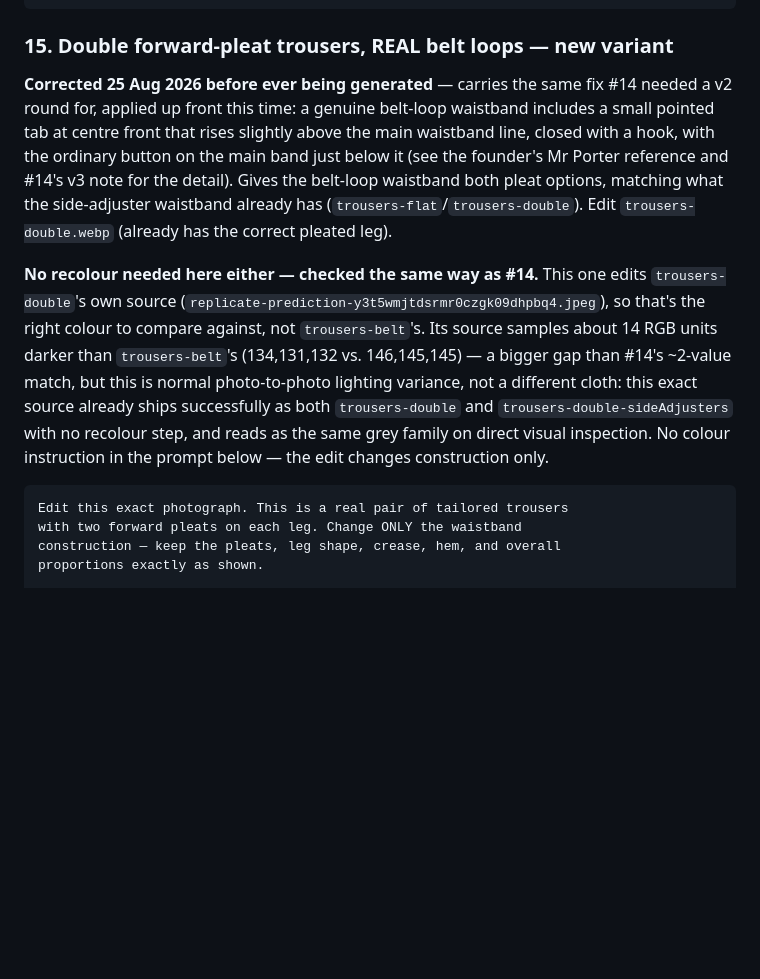
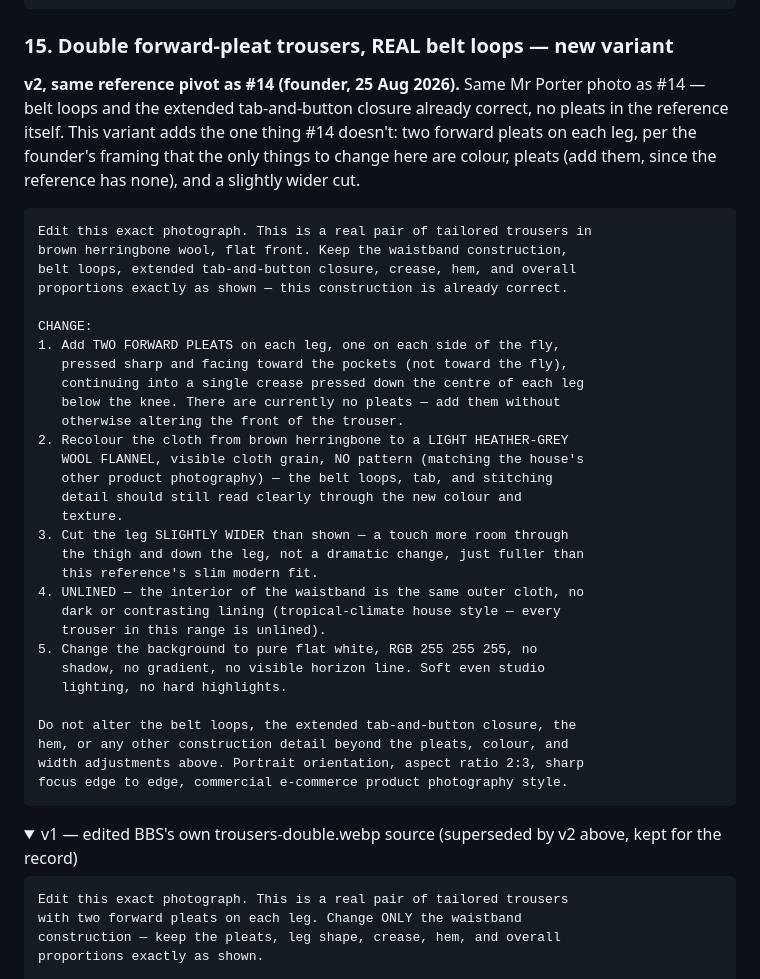
Before and after one commit to Turbocheese/bbs-style-discovery, a Markdown page: docs/2026-08-23-style-room-image-prompts.md, the part around one of its changes. Drawn GitHub-style; folded sections open; blank space fills up the shorter version.

````diff
--- a/docs/2026-08-23-style-room-image-prompts.md
+++ b/docs/2026-08-23-style-room-image-prompts.md
@@ -948,27 +938,49 @@ to edge, commercial e-commerce product photography style.
 
 ### 15. Double forward-pleat trousers, REAL belt loops — new variant
 
-**Corrected 25 Aug 2026 before ever being generated** — carries the
-same fix #14 needed a v2 round for, applied up front this time: a
-genuine belt-loop waistband includes a small pointed tab at centre
-front that rises slightly above the main waistband line, closed with a
-hook, with the ordinary button on the main band just below it (see the
-founder's Mr Porter reference and #14's v3 note for the detail). Gives
-the belt-loop waistband both pleat options, matching what the
-side-adjuster waistband already has (`trousers-flat`/`trousers-double`).
-Edit `trousers-double.webp` (already has the correct pleated leg).
+**v2, same reference pivot as #14 (founder, 25 Aug 2026).** Same Mr
+Porter photo as #14 — belt loops and the extended tab-and-button
+closure already correct, no pleats in the reference itself. This
+variant adds the one thing #14 doesn't: two forward pleats on each
+leg, per the founder's framing that the only things to change here are
+colour, pleats (add them, since the reference has none), and a
+slightly wider cut.
 
-**No recolour needed here either — checked the same way as #14.**
-This one edits `trousers-double`'s own source
-(`replicate-prediction-y3t5wmjtdsrmr0czgk09dhpbq4.jpeg`), so that's the
-right colour to compare against, not `trousers-belt`'s. Its source
-samples about 14 RGB units darker than `trousers-belt`'s (134,131,132
-vs. 146,145,145) — a bigger gap than #14's ~2-value match, but this is
-normal photo-to-photo lighting variance, not a different cloth: this
-exact source already ships successfully as both `trousers-double` and
-`trousers-double-sideAdjusters` with no recolour step, and reads as
-the same grey family on direct visual inspection. No colour
-instruction in the prompt below — the edit changes construction only.
+```
+Edit this exact photograph. This is a real pair of tailored trousers in
+brown herringbone wool, flat front. Keep the waistband construction,
+belt loops, extended tab-and-button closure, crease, hem, and overall
+proportions exactly as shown — this construction is already correct.
+
+CHANGE:
+1. Add TWO FORWARD PLEATS on each leg, one on each side of the fly,
+   pressed sharp and facing toward the pockets (not toward the fly),
+   continuing into a single crease pressed down the centre of each leg
+   below the knee. There are currently no pleats — add them without
+   otherwise altering the front of the trouser.
+2. Recolour the cloth from brown herringbone to a LIGHT HEATHER-GREY
+   WOOL FLANNEL, visible cloth grain, NO pattern (matching the house's
+   other product photography) — the belt loops, tab, and stitching
+   detail should still read clearly through the new colour and
+   texture.
+3. Cut the leg SLIGHTLY WIDER than shown — a touch more room through
+   the thigh and down the leg, not a dramatic change, just fuller than
+   this reference's slim modern fit.
+4. UNLINED — the interior of the waistband is the same outer cloth, no
+   dark or contrasting lining (tropical-climate house style — every
+   trouser in this range is unlined).
+5. Change the background to pure flat white, RGB 255 255 255, no
+   shadow, no gradient, no visible horizon line. Soft even studio
+   lighting, no hard highlights.
+
+Do not alter the belt loops, the extended tab-and-button closure, the
+hem, or any other construction detail beyond the pleats, colour, and
+width adjustments above. Portrait orientation, aspect ratio 2:3, sharp
+focus edge to edge, commercial e-commerce product photography style.
+```
+
+<details>
+<summary>v1 — edited BBS's own trousers-double.webp source (superseded by v2 above, kept for the record)</summary>
 
 ```
 Edit this exact photograph. This is a real pair of tailored trousers
````
Also changed, not shown: other parts of docs/2026-08-23-style-room-image-prompts.md (+43 -52 lines).
